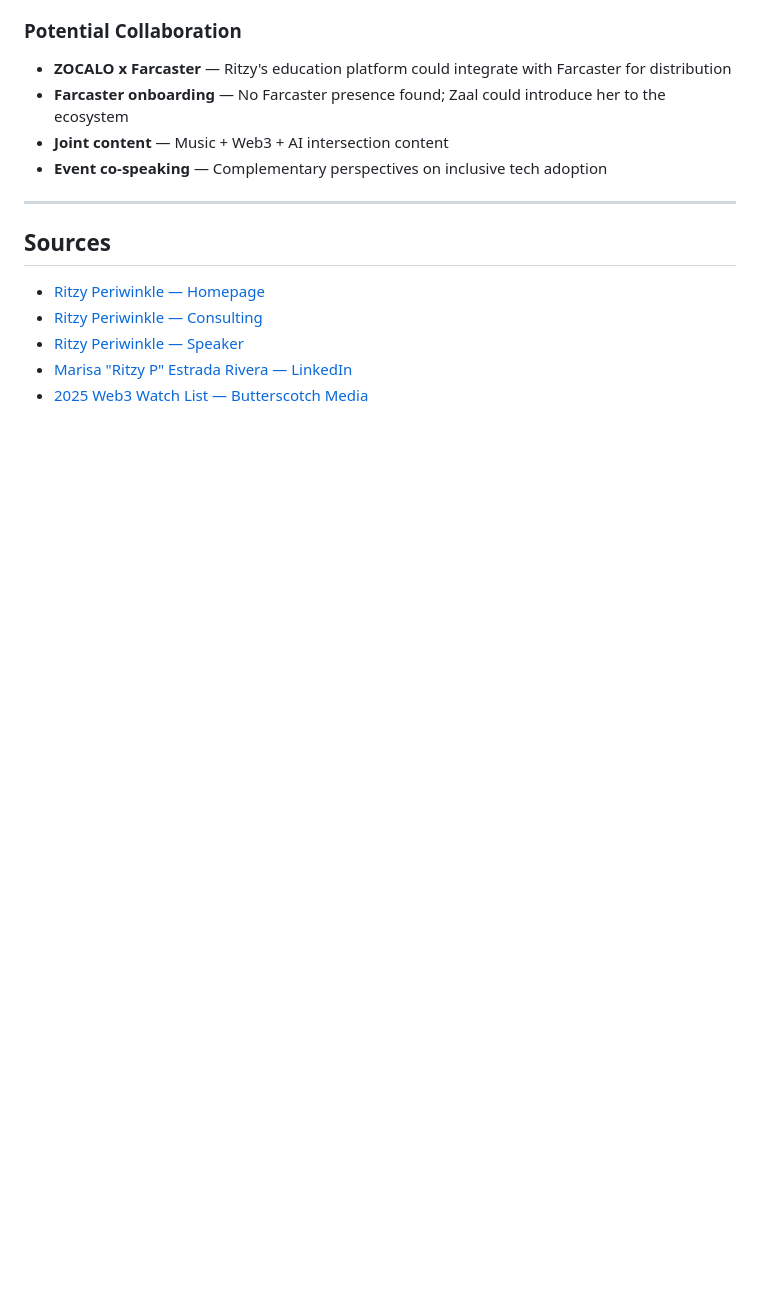
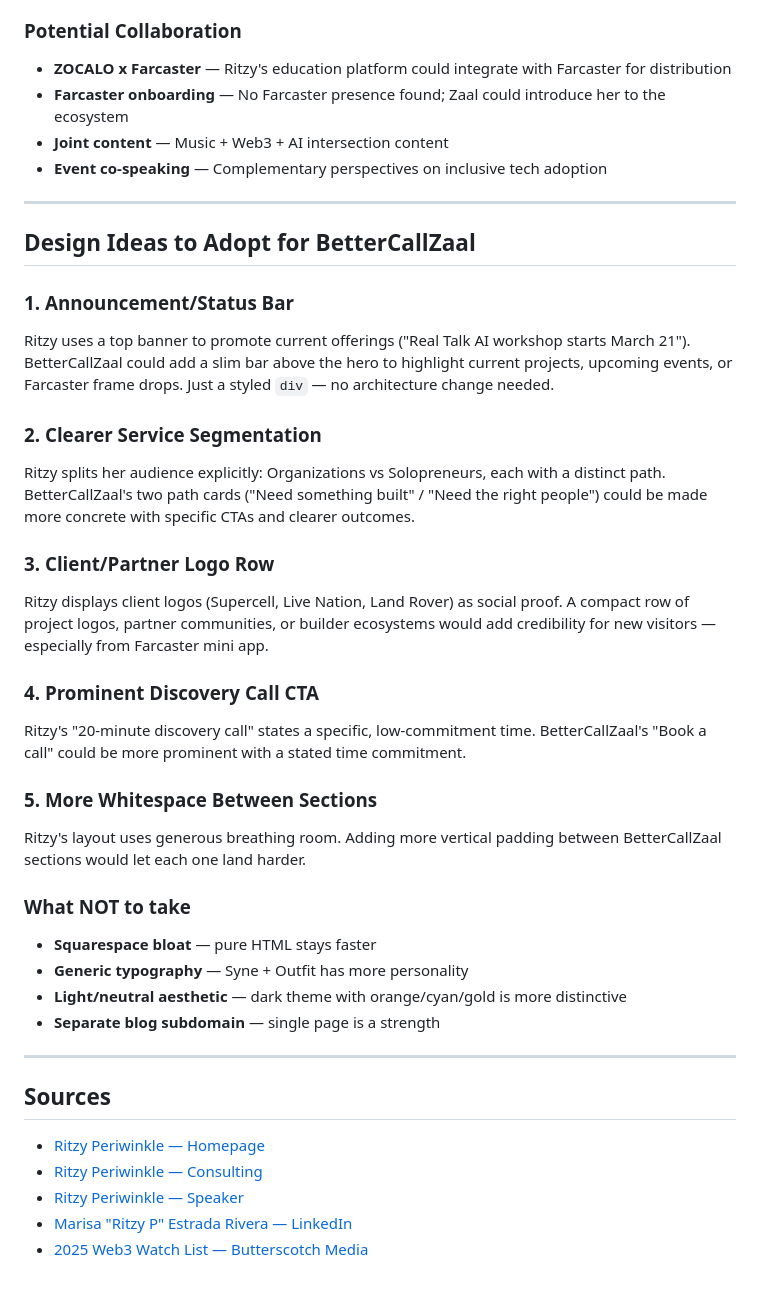
Before and after one commit to bettercallzaal/bettercallzaalwebsite, a Markdown page: research/04-ritzy-periwinkle/README.md, the part around the change. Rendered like a GitHub page; blank space fills up the shorter version.

Commit message:
docs: add design takeaways to Ritzy Periwinkle research
Co-Authored-By: Claude Opus 4.6 (1M context) <noreply@anthropic.com>

```diff
--- a/research/04-ritzy-periwinkle/README.md
+++ b/research/04-ritzy-periwinkle/README.md
@@ -105,6 +105,31 @@
 
 ---
 
+## Design Ideas to Adopt for BetterCallZaal
+
+### 1. Announcement/Status Bar
+Ritzy uses a top banner to promote current offerings ("Real Talk AI workshop starts March 21"). BetterCallZaal could add a slim bar above the hero to highlight current projects, upcoming events, or Farcaster frame drops. Just a styled `div` — no architecture change needed.
+
+### 2. Clearer Service Segmentation
+Ritzy splits her audience explicitly: Organizations vs Solopreneurs, each with a distinct path. BetterCallZaal's two path cards ("Need something built" / "Need the right people") could be made more concrete with specific CTAs and clearer outcomes.
+
+### 3. Client/Partner Logo Row
+Ritzy displays client logos (Supercell, Live Nation, Land Rover) as social proof. A compact row of project logos, partner communities, or builder ecosystems would add credibility for new visitors — especially from Farcaster mini app.
+
+### 4. Prominent Discovery Call CTA
+Ritzy's "20-minute discovery call" states a specific, low-commitment time. BetterCallZaal's "Book a call" could be more prominent with a stated time commitment.
+
+### 5. More Whitespace Between Sections
+Ritzy's layout uses generous breathing room. Adding more vertical padding between BetterCallZaal sections would let each one land harder.
+
+### What NOT to take
+- **Squarespace bloat** — pure HTML stays faster
+- **Generic typography** — Syne + Outfit has more personality
+- **Light/neutral aesthetic** — dark theme with orange/cyan/gold is more distinctive
+- **Separate blog subdomain** — single page is a strength
+
+---
+
 ## Sources
 
 - [Ritzy Periwinkle — Homepage](https://www.ritzyperiwinkle.com/)
```
